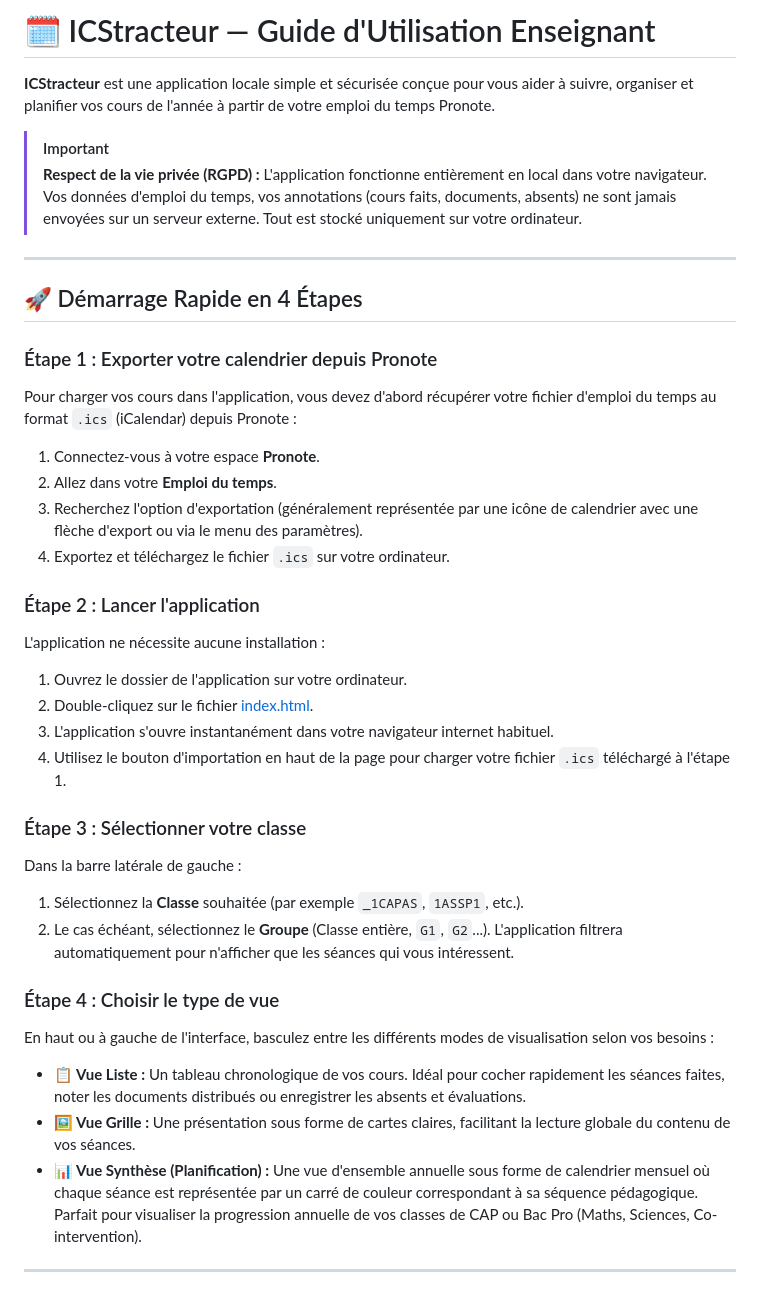
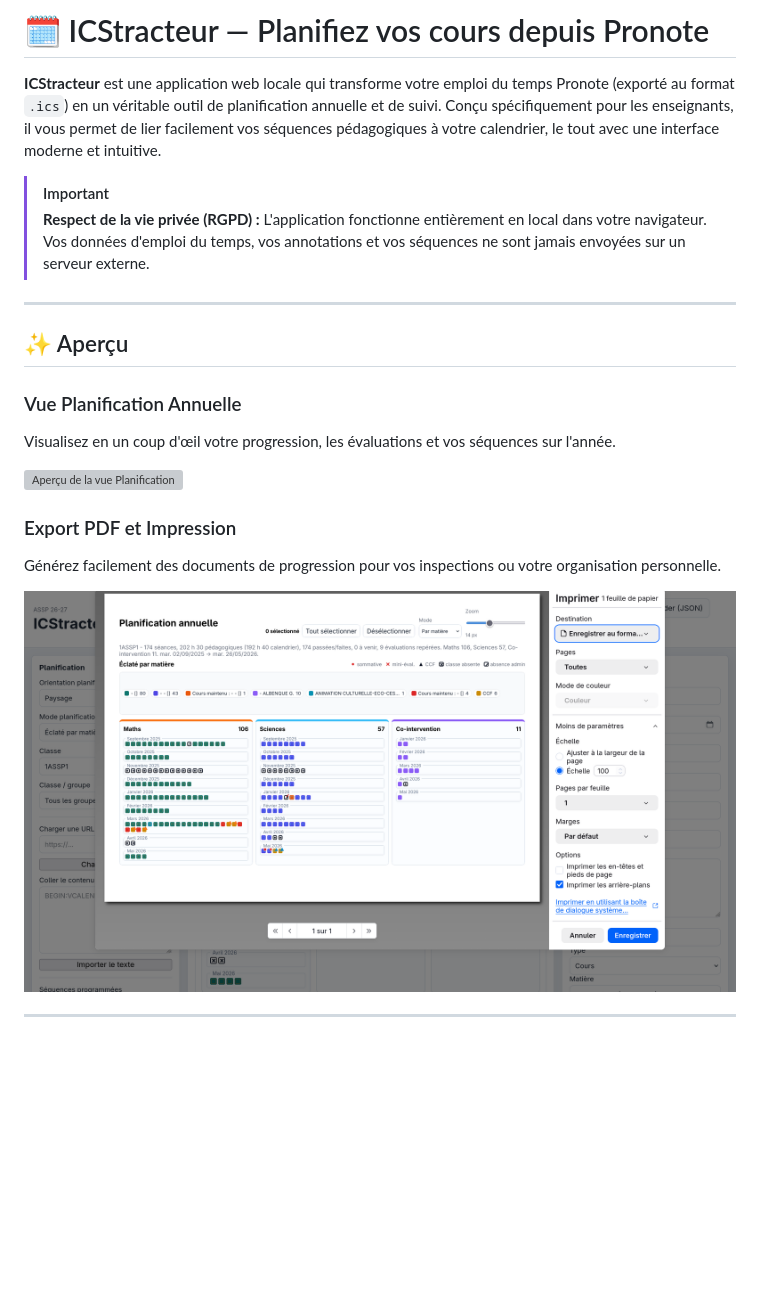
Before and after one commit to LyceeDesMetiers-Maths-Sciences/ICStracteur, a Markdown page: README.md, the part around the change printed below. Drawn GitHub-style; blank space fills up the shorter version; grey boxes are pictures that could not be loaded.

```diff
--- a/README.md
+++ b/README.md
@@ -1,38 +1,23 @@
-# 🗓️ ICStracteur — Guide d'Utilisation Enseignant
+# 🗓️ ICStracteur — Planifiez vos cours depuis Pronote
 
-**ICStracteur** est une application locale simple et sécurisée conçue pour vous aider à suivre, organiser et planifier vos cours de l'année à partir de votre emploi du temps Pronote.
+**ICStracteur** est une application web locale qui transforme votre emploi du temps Pronote (exporté au format `.ics`) en un véritable outil de planification annuelle et de suivi. Conçu spécifiquement pour les enseignants, il vous permet de lier facilement vos séquences pédagogiques à votre calendrier, le tout avec une interface moderne et intuitive.
 
 > [!IMPORTANT]
-> **Respect de la vie privée (RGPD) :** L'application fonctionne entièrement en local dans votre navigateur. Vos données d'emploi du temps, vos annotations (cours faits, documents, absents) ne sont jamais envoyées sur un serveur externe. Tout est stocké uniquement sur votre ordinateur.
+> **Respect de la vie privée (RGPD) :** L'application fonctionne entièrement en local dans votre navigateur. Vos données d'emploi du temps, vos annotations et vos séquences ne sont jamais envoyées sur un serveur externe.
 
 ---
 
-## 🚀 Démarrage Rapide en 4 Étapes
+## ✨ Aperçu
 
-### Étape 1 : Exporter votre calendrier depuis Pronote
-Pour charger vos cours dans l'application, vous devez d'abord récupérer votre fichier d'emploi du temps au format `.ics` (iCalendar) depuis Pronote :
-1. Connectez-vous à votre espace **Pronote**.
-2. Allez dans votre **Emploi du temps**.
-3. Recherchez l'option d'exportation (généralement représentée par une icône de calendrier avec une flèche d'export ou via le menu des paramètres).
-4. Exportez et téléchargez le fichier `.ics` sur votre ordinateur.
+### Vue Planification Annuelle
+Visualisez en un coup d'œil votre progression, les évaluations et vos séquences sur l'année.
 
-### Étape 2 : Lancer l'application
-L'application ne nécessite aucune installation :
-1. Ouvrez le dossier de l'application sur votre ordinateur.
-2. Double-cliquez sur le fichier [index.html](file:///home/jeanpat/Documents/Lyc%C3%A9ePro/2026-2027/Projets/WebApp/ICStracteur/index.html).
-3. L'application s'ouvre instantanément dans votre navigateur internet habituel.
-4. Utilisez le bouton d'importation en haut de la page pour charger votre fichier `.ics` téléchargé à l'étape 1.
+![Aperçu de la vue Planification](./Screenshot01.png)
 
-### Étape 3 : Sélectionner votre classe
-Dans la barre latérale de gauche :
-1. Sélectionnez la **Classe** souhaitée (par exemple `_1CAPAS`, `1ASSP1`, etc.).
-2. Le cas échéant, sélectionnez le **Groupe** (Classe entière, `G1`, `G2`...). L'application filtrera automatiquement pour n'afficher que les séances qui vous intéressent.
+### Export PDF et Impression
+Générez facilement des documents de progression pour vos inspections ou votre organisation personnelle.
 
-### Étape 4 : Choisir le type de vue
-En haut ou à gauche de l'interface, basculez entre les différents modes de visualisation selon vos besoins :
-*   **📋 Vue Liste :** Un tableau chronologique de vos cours. Idéal pour cocher rapidement les séances faites, noter les documents distribués ou enregistrer les absents et évaluations.
-*   **🖼️ Vue Grille :** Une présentation sous forme de cartes claires, facilitant la lecture globale du contenu de vos séances.
-*   **📊 Vue Synthèse (Planification) :** Une vue d'ensemble annuelle sous forme de calendrier mensuel où chaque séance est représentée par un carré de couleur correspondant à sa séquence pédagogique. Parfait pour visualiser la progression annuelle de vos classes de CAP ou Bac Pro (Maths, Sciences, Co-intervention).
+![Aperçu de l'export PDF](./Screenshot02-pdf.png)
 
 ---
 
```
Also changed, not shown: other parts of README.md (+29 -5 lines), MANUEL_UTILISATEUR.md (+40 -187 lines), Pronote-exportICal.png (added), 3 other files.
